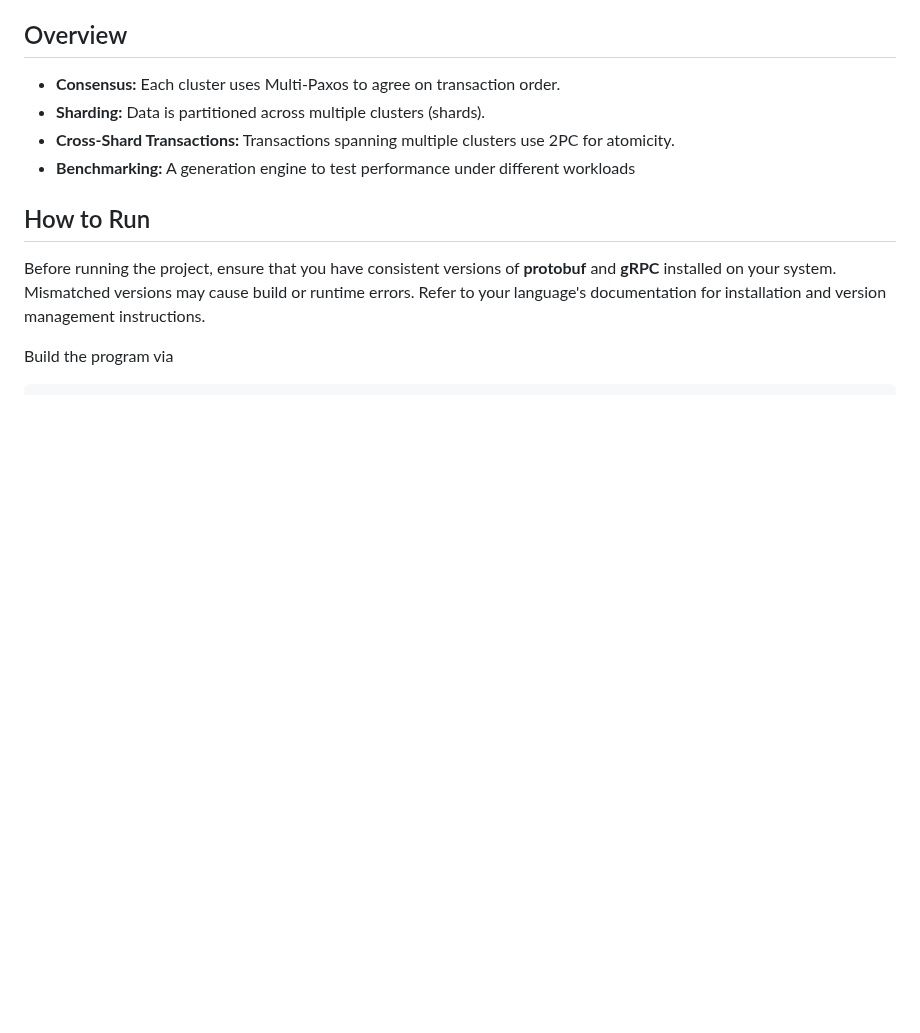
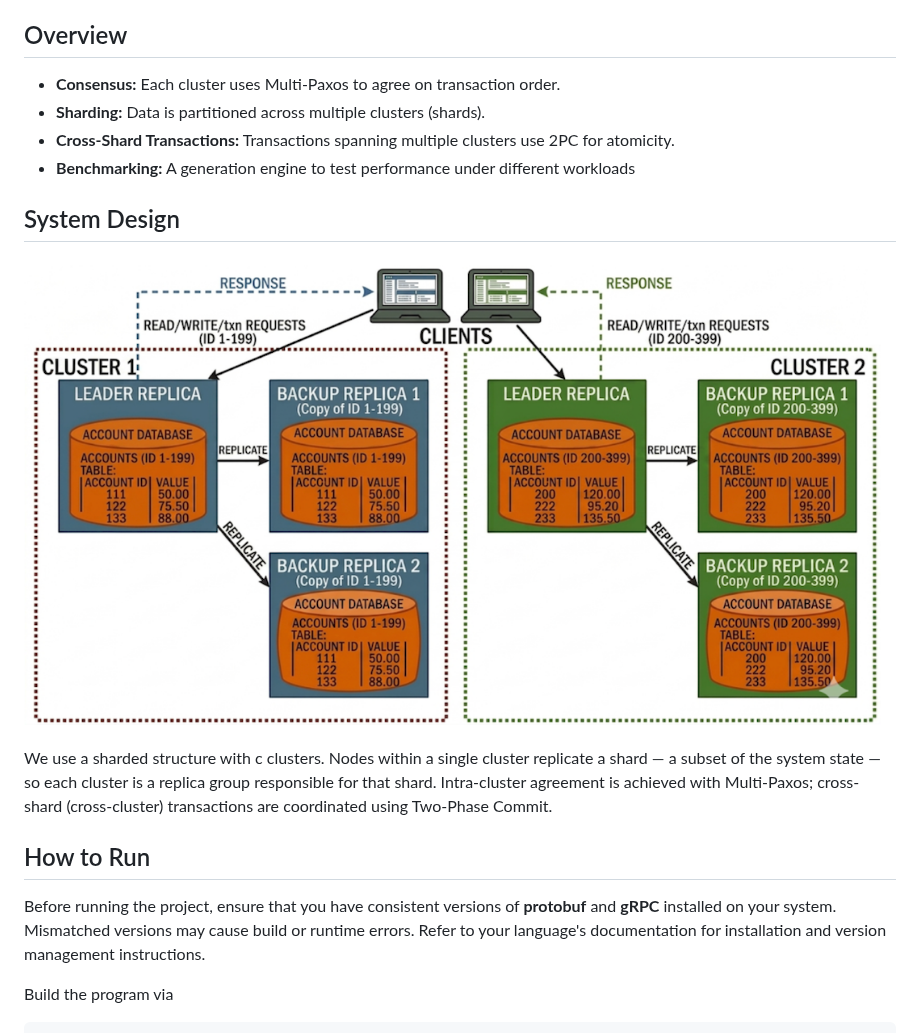
Before and after one commit to MaXerri/Multi-Paxos-Distributed-Txn-Processing-System, a Markdown page: README.md, the part around the change. Drawn GitHub-style; pictures changed too: sys_design.png (added); blank space fills up the shorter version.

Commit message:
Added Sys design Image to readme

```diff
--- a/README.md
+++ b/README.md
@@ -8,6 +8,12 @@ This project implements a distributed transaction processing system using Multi-
 - **Sharding:** Data is partitioned across multiple clusters (shards).
 - **Cross-Shard Transactions:** Transactions spanning multiple clusters use 2PC for atomicity.
 - **Benchmarking:** A generation engine to test performance under different workloads
+
+## System Design
+
+![System Design](sys_design.png)
+
+We use a sharded structure with c clusters. Nodes within a single cluster replicate a shard — a subset of the system state — so each cluster is a replica group responsible for that shard. Intra-cluster agreement is achieved with Multi-Paxos; cross-shard (cross-cluster) transactions are coordinated using Two-Phase Commit.
 
 ## How to Run
 
```
